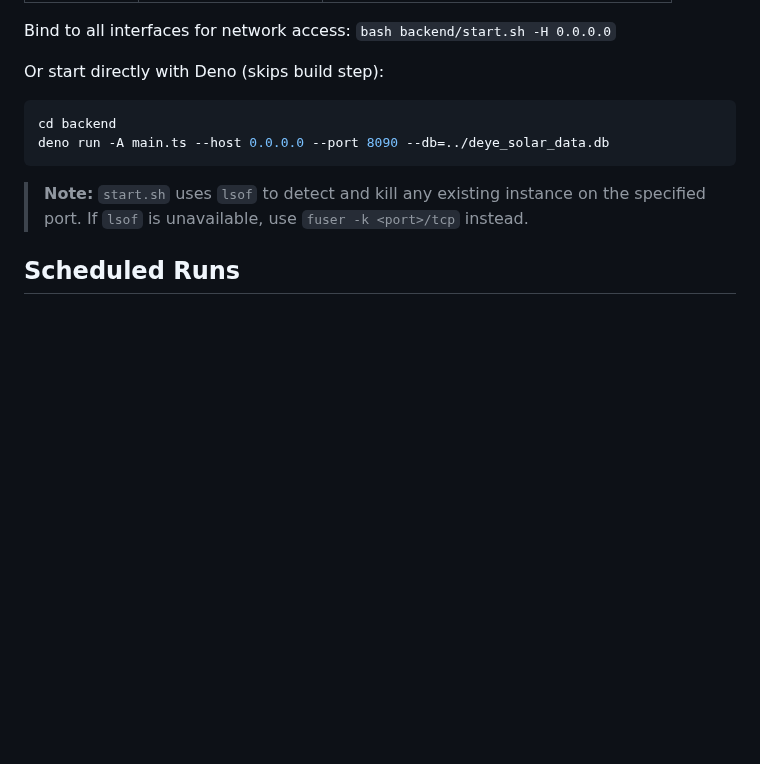
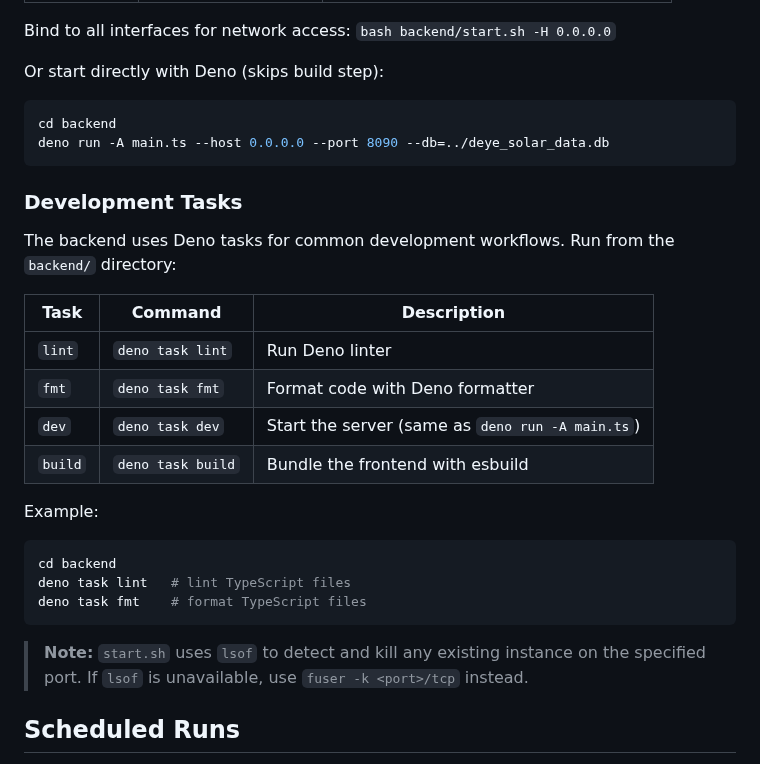
Before and after one commit to stoflom/deye-logger, a Markdown page: README.md, the part around the change. Drawn GitHub-style; blank space fills up the shorter version.

Commit message:
docs: add development tasks section to README (#17 follow-up)

````diff
--- a/README.md
+++ b/README.md
@@ -188,6 +188,24 @@ cd backend
 deno run -A main.ts --host 0.0.0.0 --port 8090 --db=../deye_solar_data.db
 ```
 
+### Development Tasks
+
+The backend uses Deno tasks for common development workflows. Run from the `backend/` directory:
+
+| Task | Command | Description |
+|------|---------|-------------|
+| `lint` | `deno task lint` | Run Deno linter |
+| `fmt` | `deno task fmt` | Format code with Deno formatter |
+| `dev` | `deno task dev` | Start the server (same as `deno run -A main.ts`) |
+| `build` | `deno task build` | Bundle the frontend with esbuild |
+
+Example:
+```bash
+cd backend
+deno task lint   # lint TypeScript files
+deno task fmt    # format TypeScript files
+```
+
 > **Note:** `start.sh` uses `lsof` to detect and kill any existing instance on the specified port. If `lsof` is unavailable, use `fuser -k <port>/tcp` instead.
 
 ## Scheduled Runs
````
